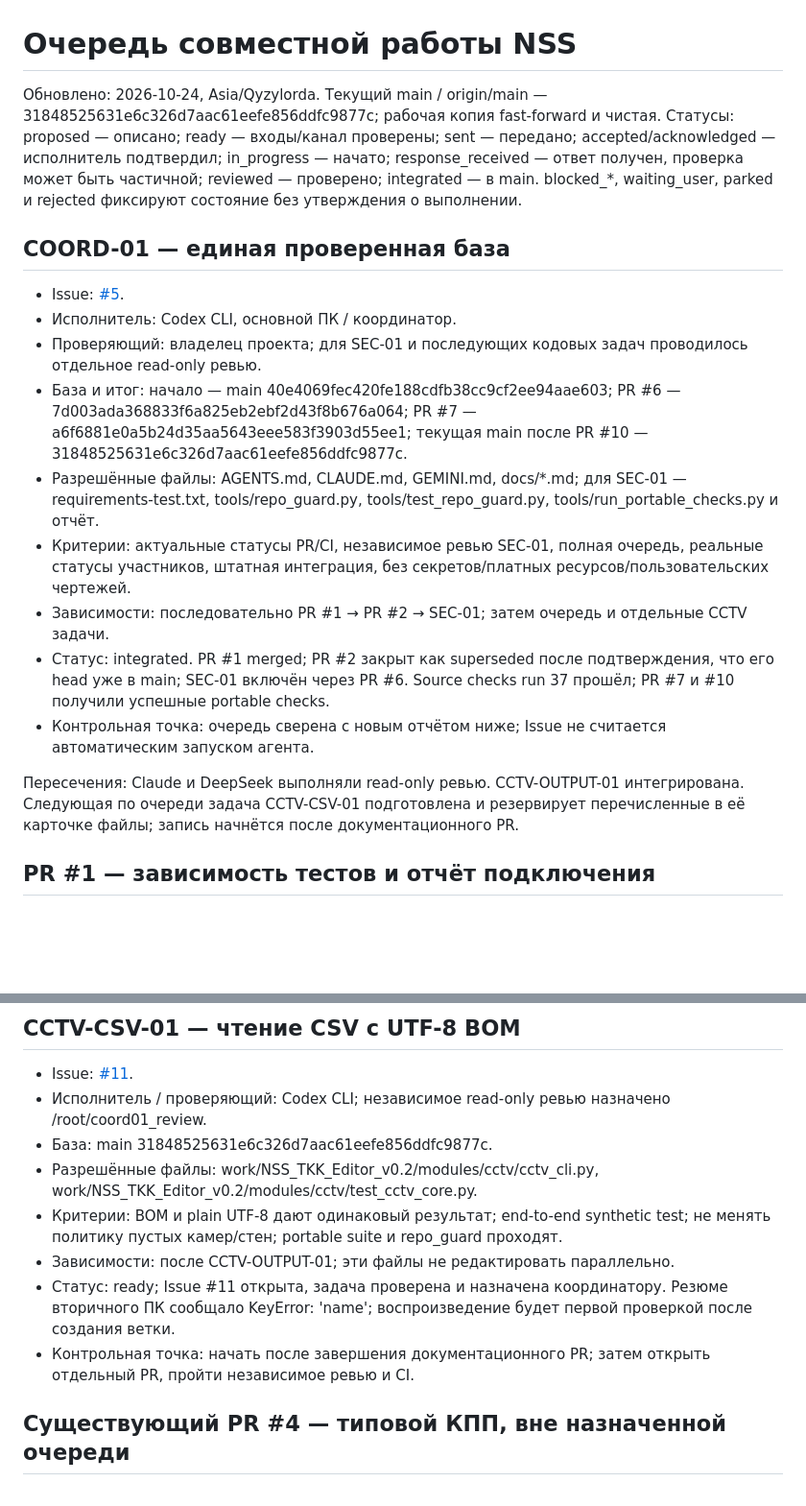
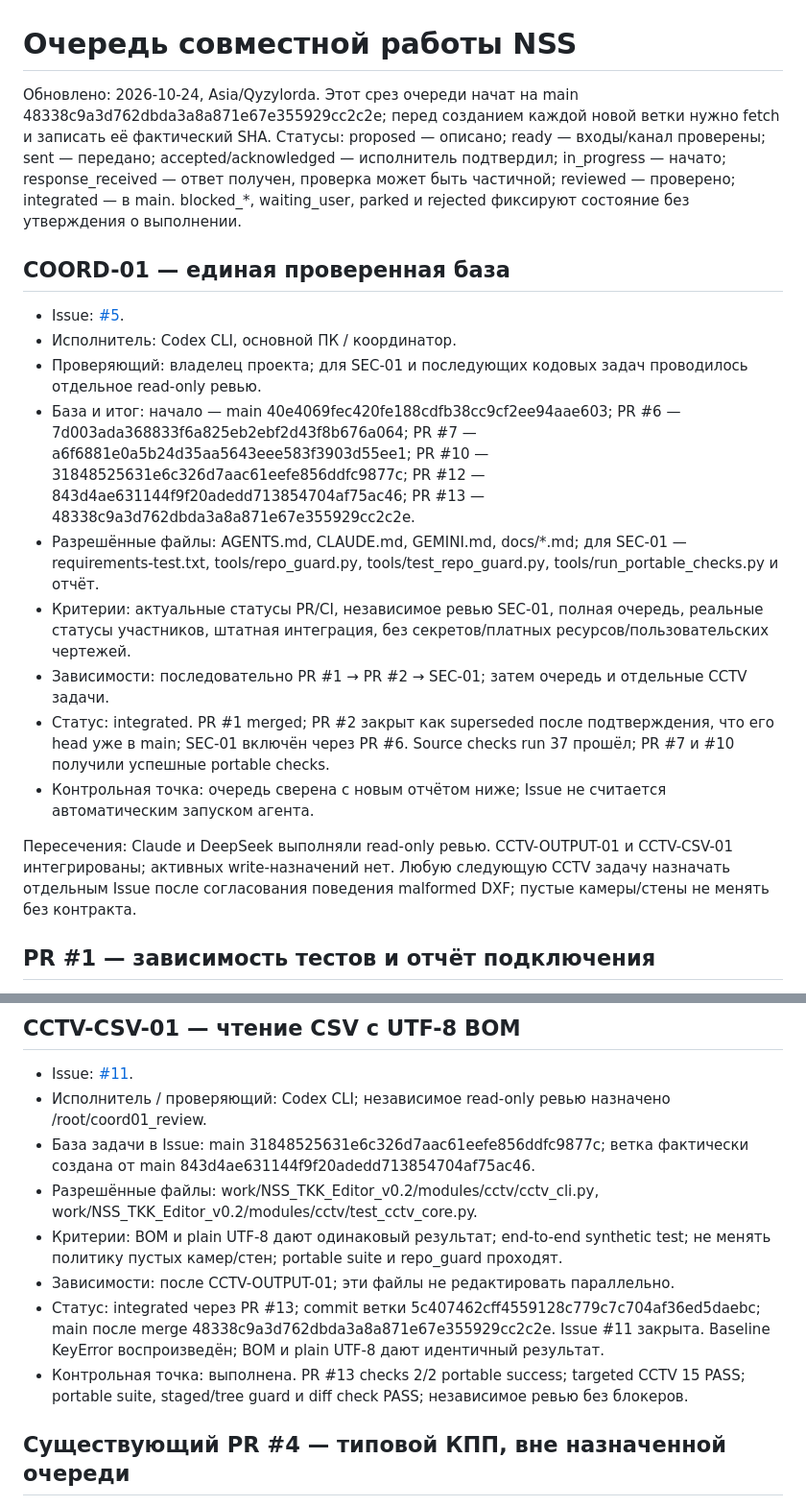
Before and after one commit to rinatikd/nss-engine, a Markdown page: docs/TASK_QUEUE.md, 2 parts joined by grey strips. Shown at 96% size. Drawn GitHub-style; blank space fills up the shorter version.

```diff
--- a/docs/TASK_QUEUE.md
+++ b/docs/TASK_QUEUE.md
@@ -1,20 +1,20 @@
 # Очередь совместной работы NSS
 
-Обновлено: 2026-10-24, Asia/Qyzylorda. Текущий main / origin/main — 31848525631e6c326d7aac61eefe856ddfc9877c; рабочая копия fast-forward и чистая. Статусы: proposed — описано; ready — входы/канал проверены; sent — передано; accepted/acknowledged — исполнитель подтвердил; in_progress — начато; response_received — ответ получен, проверка может быть частичной; reviewed — проверено; integrated — в main. blocked_*, waiting_user, parked и rejected фиксируют состояние без утверждения о выполнении.
+Обновлено: 2026-10-24, Asia/Qyzylorda. Этот срез очереди начат на main 48338c9a3d762dbda3a8a871e67e355929cc2c2e; перед созданием каждой новой ветки нужно fetch и записать её фактический SHA. Статусы: proposed — описано; ready — входы/канал проверены; sent — передано; accepted/acknowledged — исполнитель подтвердил; in_progress — начато; response_received — ответ получен, проверка может быть частичной; reviewed — проверено; integrated — в main. blocked_*, waiting_user, parked и rejected фиксируют состояние без утверждения о выполнении.
 
 ## COORD-01 — единая проверенная база
 
 - Issue: [#5](https://github.com/rinatikd/nss-engine/issues/5).
 - Исполнитель: Codex CLI, основной ПК / координатор.
 - Проверяющий: владелец проекта; для SEC-01 и последующих кодовых задач проводилось отдельное read-only ревью.
-- База и итог: начало — main 40e4069fec420fe188cdfb38cc9cf2ee94aae603; PR #6 — 7d003ada368833f6a825eb2ebf2d43f8b676a064; PR #7 — a6f6881e0a5b24d35aa5643eee583f3903d55ee1; текущая main после PR #10 — 31848525631e6c326d7aac61eefe856ddfc9877c.
+- База и итог: начало — main 40e4069fec420fe188cdfb38cc9cf2ee94aae603; PR #6 — 7d003ada368833f6a825eb2ebf2d43f8b676a064; PR #7 — a6f6881e0a5b24d35aa5643eee583f3903d55ee1; PR #10 — 31848525631e6c326d7aac61eefe856ddfc9877c; PR #12 — 843d4ae631144f9f20adedd713854704af75ac46; PR #13 — 48338c9a3d762dbda3a8a871e67e355929cc2c2e.
 - Разрешённые файлы: AGENTS.md, CLAUDE.md, GEMINI.md, docs/*.md; для SEC-01 — requirements-test.txt, tools/repo_guard.py, tools/test_repo_guard.py, tools/run_portable_checks.py и отчёт.
 - Критерии: актуальные статусы PR/CI, независимое ревью SEC-01, полная очередь, реальные статусы участников, штатная интеграция, без секретов/платных ресурсов/пользовательских чертежей.
 - Зависимости: последовательно PR #1 → PR #2 → SEC-01; затем очередь и отдельные CCTV задачи.
 - Статус: integrated. PR #1 merged; PR #2 закрыт как superseded после подтверждения, что его head уже в main; SEC-01 включён через PR #6. Source checks run 37 прошёл; PR #7 и #10 получили успешные portable checks.
 - Контрольная точка: очередь сверена с новым отчётом ниже; Issue не считается автоматическим запуском агента.
 
-Пересечения: Claude и DeepSeek выполняли read-only ревью. CCTV-OUTPUT-01 интегрирована. Следующая по очереди задача CCTV-CSV-01 подготовлена и резервирует перечисленные в её карточке файлы; запись начнётся после документационного PR.
+Пересечения: Claude и DeepSeek выполняли read-only ревью. CCTV-OUTPUT-01 и CCTV-CSV-01 интегрированы; активных write-назначений нет. Любую следующую CCTV задачу назначать отдельным Issue после согласования поведения malformed DXF; пустые камеры/стены не менять без контракта.
 
 ## PR #1 — зависимость тестов и отчёт подключения
 
@@ -96,12 +96,12 @@
 
 - Issue: [#11](https://github.com/rinatikd/nss-engine/issues/11).
 - Исполнитель / проверяющий: Codex CLI; независимое read-only ревью назначено /root/coord01_review.
-- База: main 31848525631e6c326d7aac61eefe856ddfc9877c.
+- База задачи в Issue: main 31848525631e6c326d7aac61eefe856ddfc9877c; ветка фактически создана от main 843d4ae631144f9f20adedd713854704af75ac46.
 - Разрешённые файлы: work/NSS_TKK_Editor_v0.2/modules/cctv/cctv_cli.py, work/NSS_TKK_Editor_v0.2/modules/cctv/test_cctv_core.py.
 - Критерии: BOM и plain UTF-8 дают одинаковый результат; end-to-end synthetic test; не менять политику пустых камер/стен; portable suite и repo_guard проходят.
 - Зависимости: после CCTV-OUTPUT-01; эти файлы не редактировать параллельно.
-- Статус: ready; Issue #11 открыта, задача проверена и назначена координатору. Резюме вторичного ПК сообщало KeyError: 'name'; воспроизведение будет первой проверкой после создания ветки.
-- Контрольная точка: начать после завершения документационного PR; затем открыть отдельный PR, пройти независимое ревью и CI.
+- Статус: integrated через PR #13; commit ветки 5c407462cff4559128c779c7c704af36ed5daebc; main после merge 48338c9a3d762dbda3a8a871e67e355929cc2c2e. Issue #11 закрыта. Baseline KeyError воспроизведён; BOM и plain UTF-8 дают идентичный результат.
+- Контрольная точка: выполнена. PR #13 checks 2/2 portable success; targeted CCTV 15 PASS; portable suite, staged/tree guard и diff check PASS; независимое ревью без блокеров.
 
 ## Существующий PR #4 — типовой КПП, вне назначенной очереди
 
```
Also changed, not shown: docs/AGENT_DAILY_AUDIT.md (+8 -2 lines).
